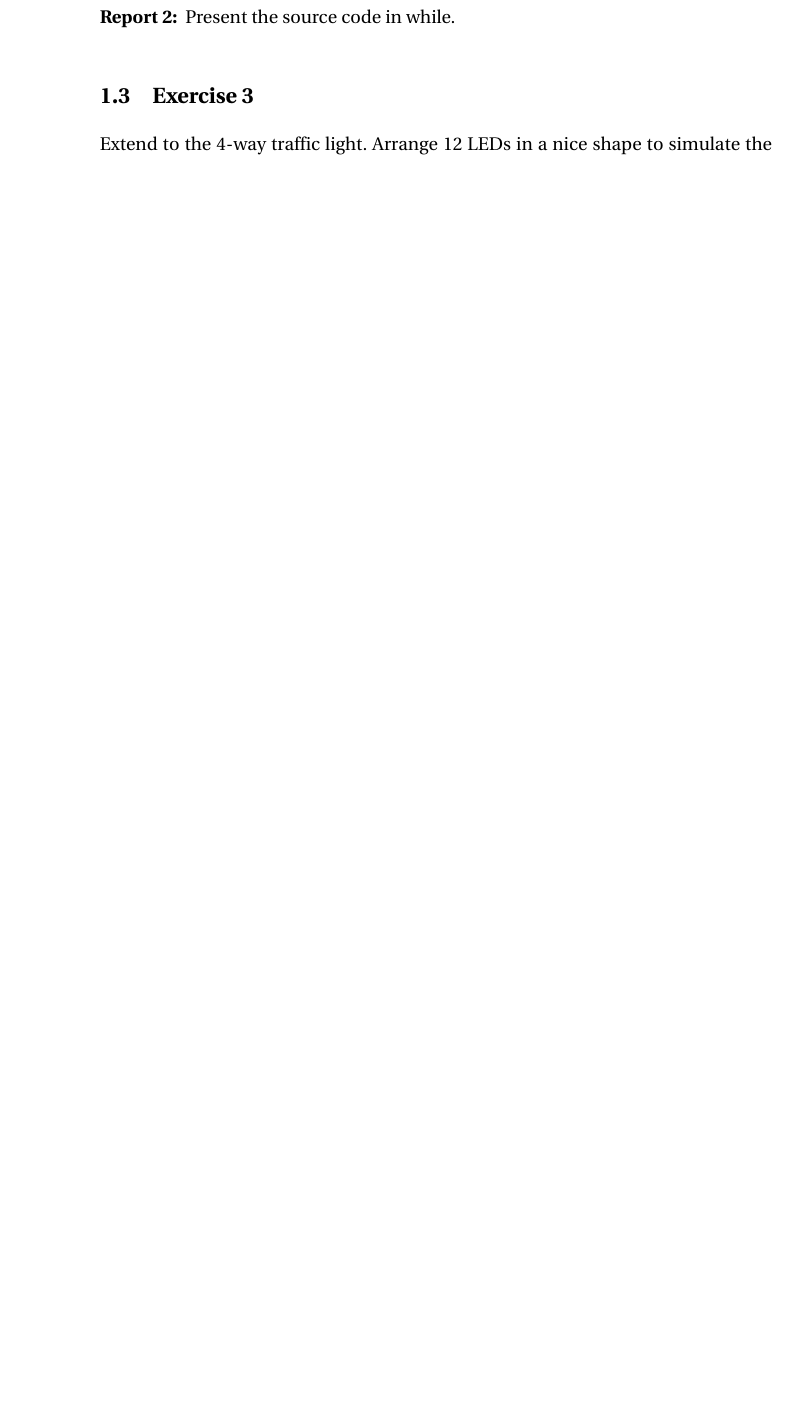
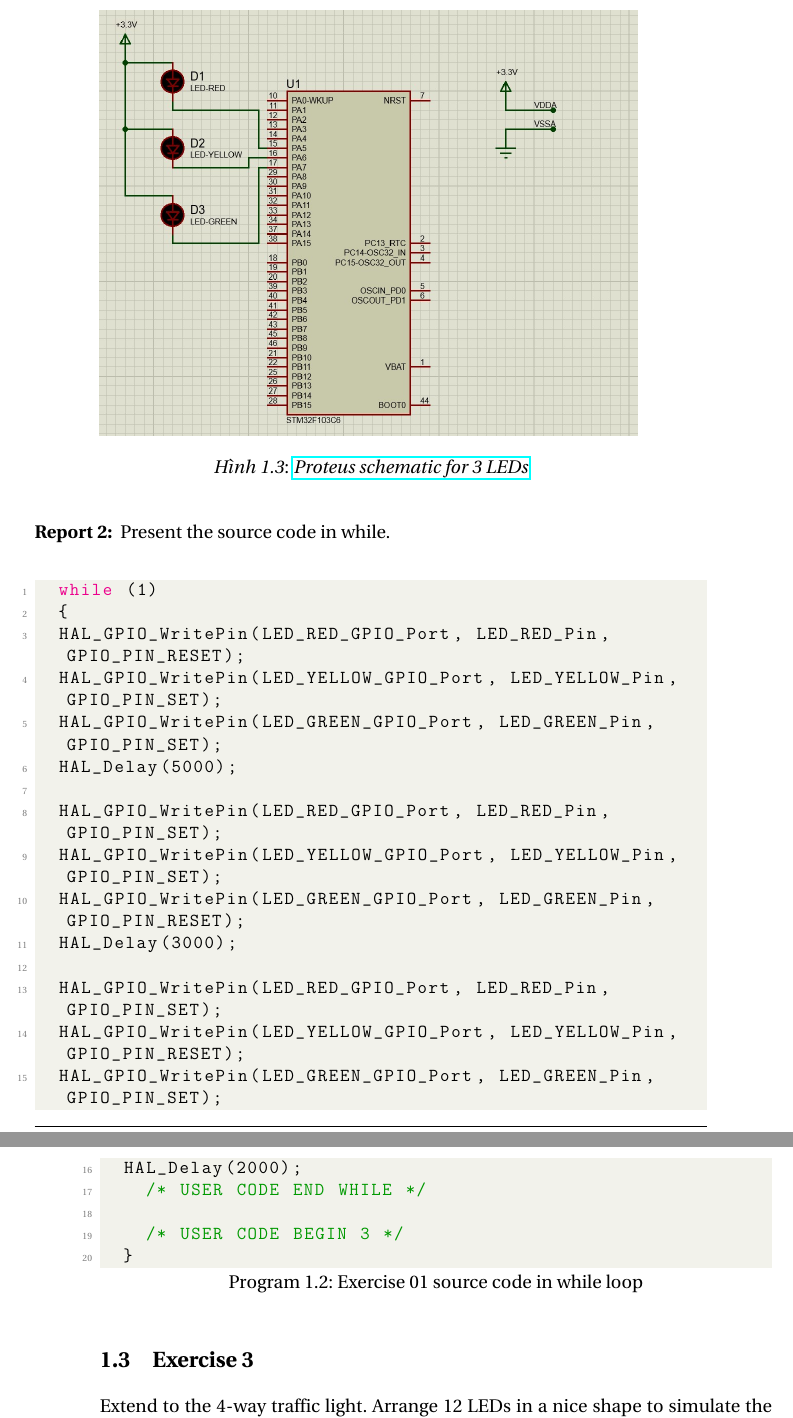
Before and after one commit to Lmonk555/lab01_micro_process_control, a LaTeX thesis (latex/main.tex, which reads latex/source/content/bai_1.tex): part of page 11 of 14 before the commit and two parts of pages 12 and 13 of 15 after it, the two joined at a grey line, cut at the place of the change, the shorter picture padded with empty space. Compiled offline with pdfLaTeX.

Commit message:
Done ex02

```diff
--- a/latex/main.tex
+++ b/latex/main.tex
@@ -25,6 +25,10 @@
 \usepackage{chngcntr}
 \usepackage{listings}
 \usepackage[absolute,overlay]{textpos}
+
+% Additional packages
+\usepackage{float}
+
 \pagestyle{fancy}
 \lhead[]{}\chead[]{}\rhead[]{}
 \lfoot[\sl Page \thepage]{
--- a/latex/source/content/bai_1.tex
+++ b/latex/source/content/bai_1.tex
@@ -50,7 +53,40 @@ Similarly, the report in this exercise includes the schematic of your circuit an
 
 \textbf{Report 1: } Present the schematic.\\
 
-\textbf{Report 2: } Present the source code in while.
+\begin{figure}[H]
+    \centering
+    \includegraphics[width=0.8\linewidth]{source/picture/schematic_ex02.jpg}
+    \caption{\href{https://github.com/Lmonk555/lab01_micro_process_control/tree/563bcd9357e134c12eeb4b0b6b0bf3eb79c213f7/Proteus8/ex_01}{\textit{Proteus schematic for 3 LEDs}}}
+    \label{schematic_ex02}
+\end{figure}
+
+\textbf{Report 2: } Present the source code in while.\\
+
+\begin{lstlisting}[caption=Exercise 01 source code in while loop]
+  while (1)
+  {
+	HAL_GPIO_WritePin(LED_RED_GPIO_Port, LED_RED_Pin, GPIO_PIN_RESET);
+	HAL_GPIO_WritePin(LED_YELLOW_GPIO_Port, LED_YELLOW_Pin, GPIO_PIN_SET);
+	HAL_GPIO_WritePin(LED_GREEN_GPIO_Port, LED_GREEN_Pin, GPIO_PIN_SET);
+	HAL_Delay(5000);
+
+	HAL_GPIO_WritePin(LED_RED_GPIO_Port, LED_RED_Pin, GPIO_PIN_SET);
+	HAL_GPIO_WritePin(LED_YELLOW_GPIO_Port, LED_YELLOW_Pin, GPIO_PIN_SET);
+	HAL_GPIO_WritePin(LED_GREEN_GPIO_Port, LED_GREEN_Pin, GPIO_PIN_RESET);
+	HAL_Delay(3000);
+
+	HAL_GPIO_WritePin(LED_RED_GPIO_Port, LED_RED_Pin, GPIO_PIN_SET);
+	HAL_GPIO_WritePin(LED_YELLOW_GPIO_Port, LED_YELLOW_Pin, GPIO_PIN_RESET);
+	HAL_GPIO_WritePin(LED_GREEN_GPIO_Port, LED_GREEN_Pin, GPIO_PIN_SET);
+	HAL_Delay(2000);
+    /* USER CODE END WHILE */
+
+    /* USER CODE BEGIN 3 */
+  }
+\end{lstlisting}
+
+
+
 
 \subsection{Exercise 3}
 Extend to the 4-way traffic light. Arrange 12 LEDs in a nice shape to simulate the behaviors of a traffic light. A reference design can be found in the figure bellow.
```
Also changed, not shown: latex/main.pdf, latex/source/picture/schematic_ex02.jpg (added), latex/source/content/bai_1.tex (19 more changed lines), 1 other file.
